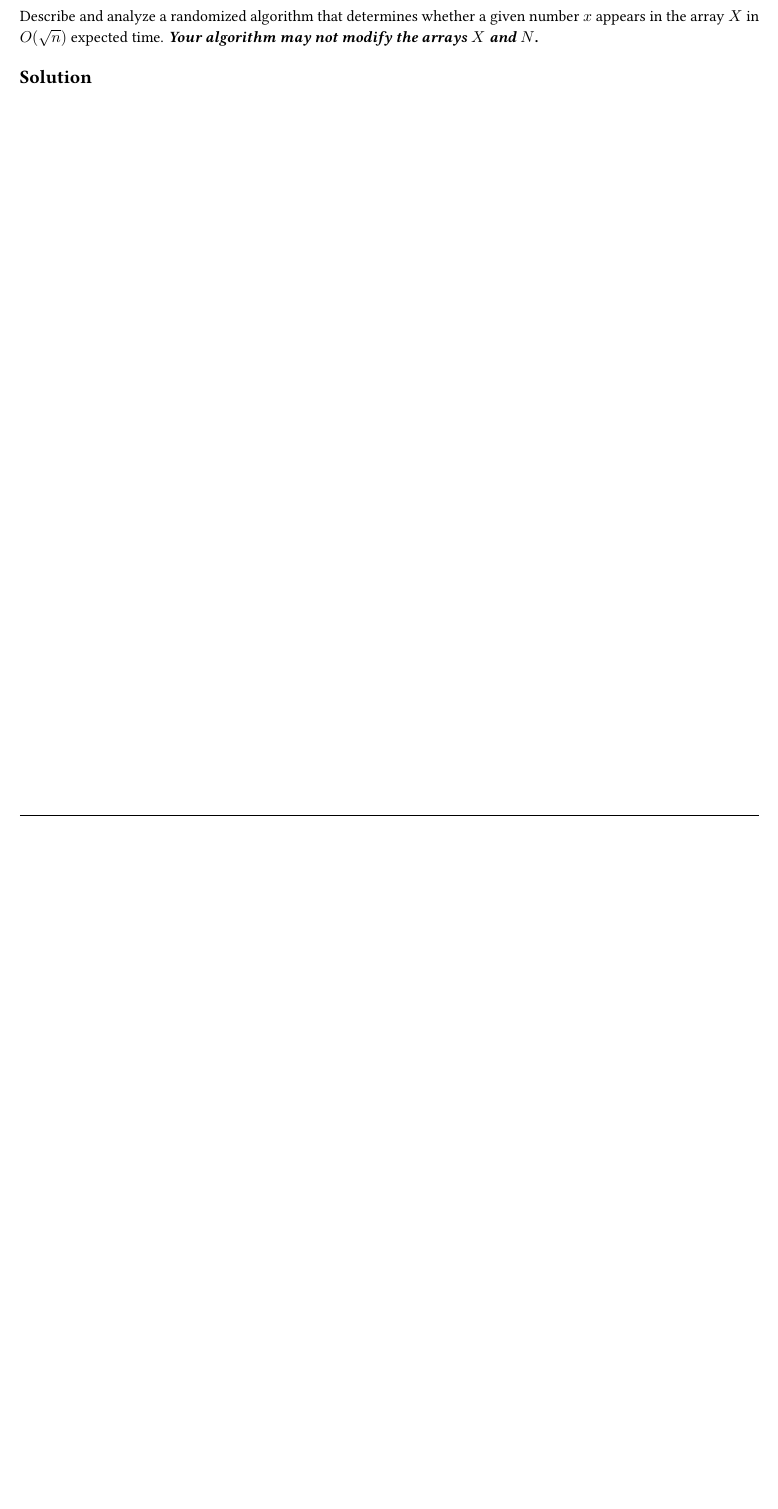
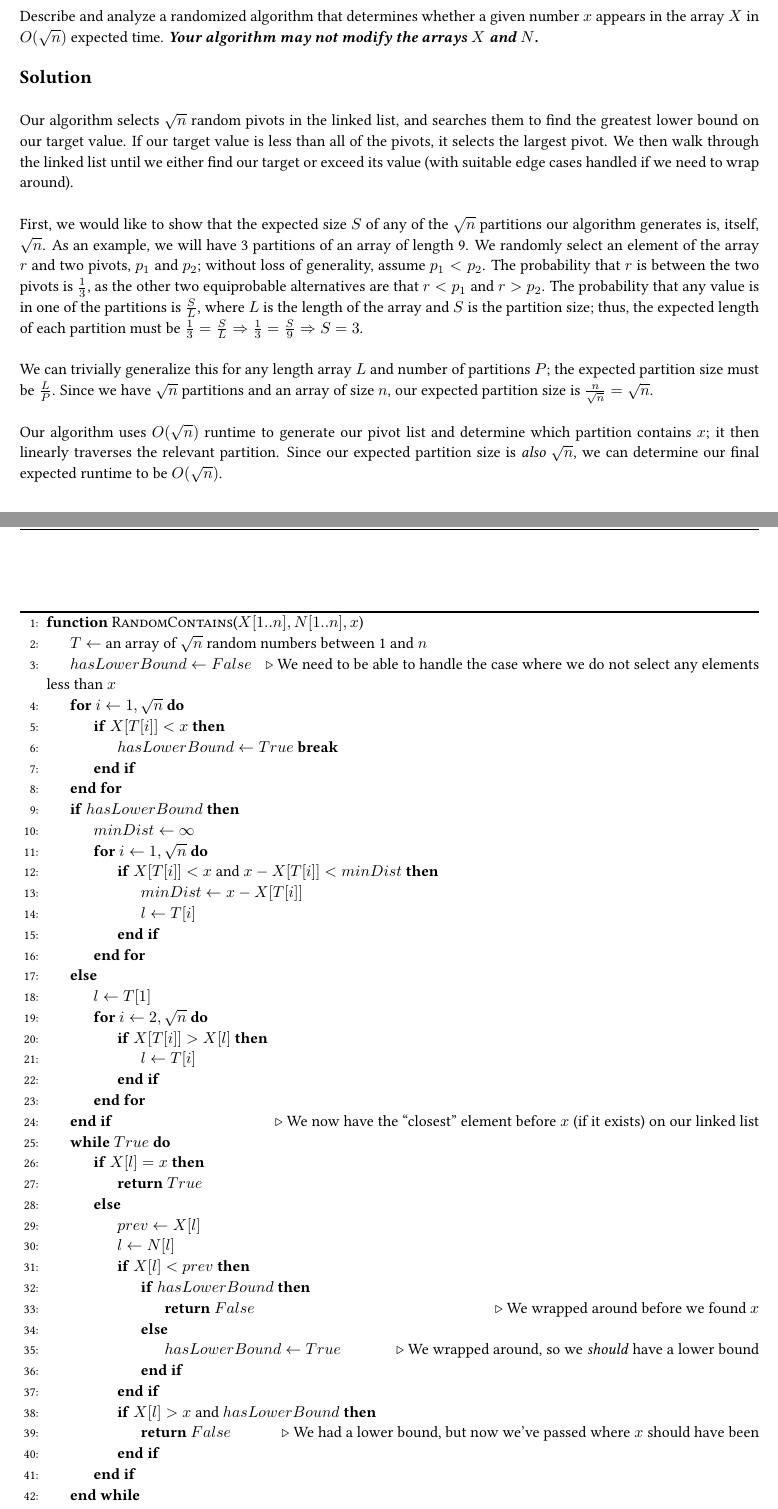
Before and after one commit to aszecsei/algorithmshw4, a LaTeX document (algorithmshw4.tex): part of page 5 of 7 before the commit and two parts of pages 5 and 6 of 8 after it, the two joined at a grey line, cut so that both start at the same text, the shorter picture padded with empty space. Compiled offline with pdfLaTeX.

Commit message:
Add solution to problem 3

```diff
--- a/algorithmshw4.tex
+++ b/algorithmshw4.tex
@@ -317,6 +317,63 @@ Describe and analyze a randomized algorithm that determines whether a given numb
 
 \solution\\
 
+\begin{algorithm}
+	\begin{algorithmic}[1]
+		\Function{RandomContains}{$X[1..n], N[1..n], x$}
+			\State{$T \gets$ an array of $\sqrt{n}$ random numbers between 1 and $n$}
+			\State{$hasLowerBound \gets False$} \Comment{We need to be able to handle the case where we do not select any elements less than $x$}
+			\For{$i \gets 1, \sqrt{n}$}
+				\If{$X[T[i]] < x$}
+					\State{$hasLowerBound \gets True$}
+					\Break
+				\EndIf
+			\EndFor
+			\If{$hasLowerBound$}
+				\State{$minDist \gets \infty$}
+				\For{$i \gets 1, \sqrt{n}$}
+					\If{$X[T[i]] < x$ and $x - X[T[i]] < minDist$}
+						\State{$minDist \gets x - X[T[i]]$}
+						\State{$l \gets T[i]$}
+					\EndIf
+				\EndFor
+			\Else
+				\State{$l \gets T[1]$}
+				\For{$i \gets 2, \sqrt{n}$}
+					\If{$X[T[i]] > X[l]$}
+						\State{$l \gets T[i]$}
+					\EndIf
+				\EndFor
+			\EndIf \Comment{We now have the ``closest'' element before $x$ (if it exists) on our linked list}
+			\While{$True$}
+				\If{$X[l] = x$}
+					\State{\Return{$True$}}
+				\Else
+					\State{$prev \gets X[l]$}
+					\State{$l \gets N[l]$}
+					\If{$X[l] < prev$}
+						\If{$hasLowerBound$}
+							\State{\Return{$False$}} \Comment{We wrapped around before we found $x$}
+						\Else
+							\State{$hasLowerBound \gets True$} \Comment{We wrapped around, so we \emph{should} have a lower bound}
+						\EndIf
+					\EndIf
+					\If{$X[l] > x$ and $hasLowerBound$}
+						\State{\Return{$False$}} \Comment{We had a lower bound, but now we've passed where $x$ should have been}
+					\EndIf
+				\EndIf
+			\EndWhile
+		\EndFunction
+	\end{algorithmic}
+\end{algorithm}
+
+Our algorithm selects $\sqrt{n}$ random pivots in the linked list, and searches them to find the greatest lower bound on our target value. If our target value is less than all of the pivots, it selects the largest pivot. We then walk through the linked list until we either find our target or exceed its value (with suitable edge cases handled if we need to wrap around).\\
+
+First, we would like to show that the expected size $S$ of any of the $\sqrt{n}$ partitions our algorithm generates is, itself, $\sqrt{n}$. As an example, we will have 3 partitions of an array of length 9. We randomly select an element of the array $r$ and two pivots, $p_1$ and $p_2$; without loss of generality, assume $p_1 < p_2$. The probability that $r$ is between the two pivots is $\frac{1}{3}$, as the other two equiprobable alternatives are that $r < p_1$ and $r > p_2$. The probability that any value is in one of the partitions is $\frac{S}{L}$, where $L$ is the length of the array and $S$ is the partition size; thus, the expected length of each partition must be $\frac{1}{3} = \frac{S}{L} \Rightarrow \frac{1}{3} = \frac{S}{9} \Rightarrow S = 3$.\\
+
+We can trivially generalize this for any length array $L$ and number of partitions $P$; the expected partition size must be $\frac{L}{P}$. Since we have $\sqrt{n}$ partitions and an array of size $n$, our expected partition size is $\frac{n}{\sqrt{n}} = \sqrt{n}$.\\
+
+Our algorithm uses $O(\sqrt{n})$ runtime to generate our pivot list and determine which partition contains $x$; it then linearly traverses the relevant partition. Since our expected partition size is \emph{also} $\sqrt{n}$, we can determine our final expected runtime to be $O(\sqrt{n})$.
+
 \end{homeworkProblem}
 
 \pagebreak
```
Also changed, not shown: algorithmshw4.pdf, 1 other file.
